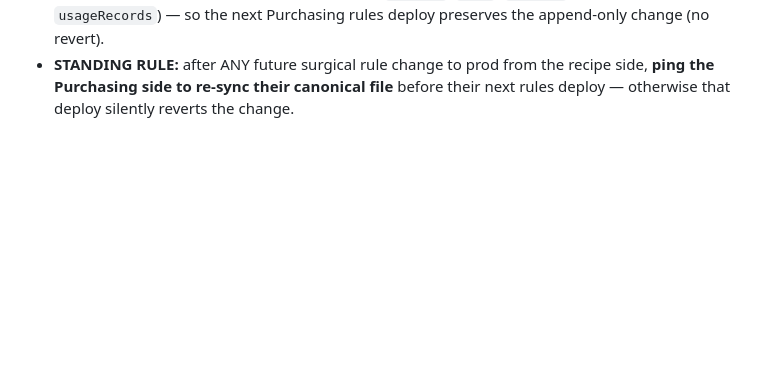
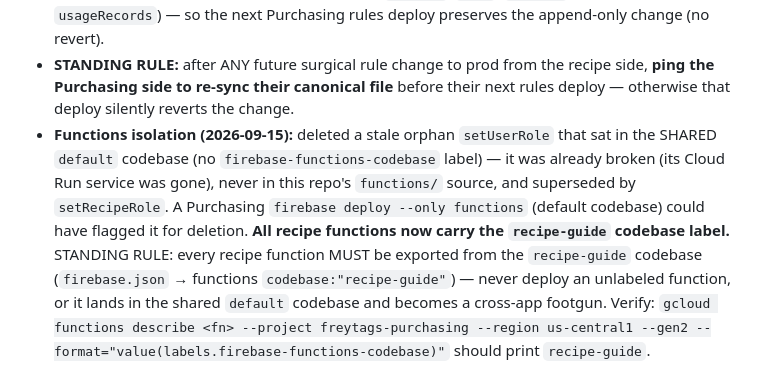
Before and after one commit to csfreytag/bloomstudio, a Markdown page: docs/shared-prod-coordination.md, the part around the change. Rendered like a GitHub page; blank space fills up the shorter version.

Commit message:
Coordination: delete orphaned setUserRole from shared default codebase
Purchasing (prepping its prod functions cutover) flagged that setUserRole sat in
the SHARED default codebase (no firebase-functions-codebase label) — a deploy
footgun. Verified it was already broken on prod (Cloud Run service gone), never in
this repo's functions/ git history, unreferenced by the app, and superseded by
setRecipeRole. Deleted it (firebase functions:delete); confirmed 404 and all
recipe-guide functions intact. Record it + a standing rule: every recipe function
must be exported from the recipe-guide codebase, never unlabeled/default.

Co-Authored-By: Claude Opus 4.8 <noreply@anthropic.com>

```diff
--- a/docs/shared-prod-coordination.md
+++ b/docs/shared-prod-coordination.md
@@ -85,3 +85,13 @@ else (hosting, functions) is already isolated.**
 - **STANDING RULE:** after ANY future surgical rule change to prod from the recipe
   side, **ping the Purchasing side to re-sync their canonical file** before their
   next rules deploy — otherwise that deploy silently reverts the change.
+- **Functions isolation (2026-09-15):** deleted a stale orphan `setUserRole` that
+  sat in the SHARED `default` codebase (no `firebase-functions-codebase` label) —
+  it was already broken (its Cloud Run service was gone), never in this repo's
+  `functions/` source, and superseded by `setRecipeRole`. A Purchasing
+  `firebase deploy --only functions` (default codebase) could have flagged it for
+  deletion. **All recipe functions now carry the `recipe-guide` codebase label.**
+  STANDING RULE: every recipe function MUST be exported from the `recipe-guide`
+  codebase (`firebase.json` → functions `codebase:"recipe-guide"`) — never deploy
+  an unlabeled function, or it lands in the shared `default` codebase and becomes
+  a cross-app footgun. Verify: `gcloud functions describe <fn> --project freytags-purchasing --region us-central1 --gen2 --format="value(labels.firebase-functions-codebase)"` should print `recipe-guide`.
```
